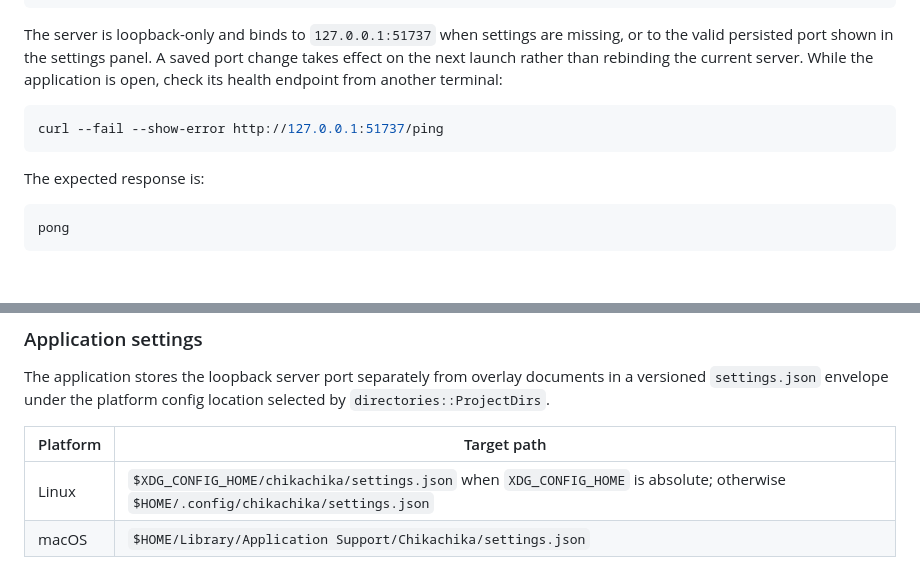
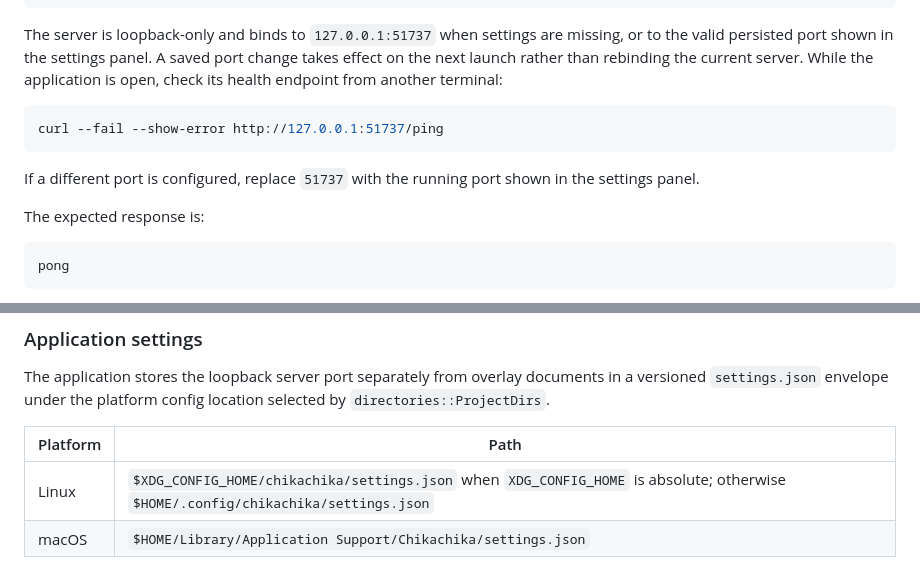
Before and after one commit to marcybelardo/chikachika, a Markdown page: README.md, 2 parts joined by grey strips. Drawn GitHub-style; blank space fills up the shorter version.

Commit message:
docs(issue-8): describe configured endpoint

````diff
--- a/README.md
+++ b/README.md
@@ -108,6 +108,8 @@ The server is loopback-only and binds to `127.0.0.1:51737` when settings are mis
 curl --fail --show-error http://127.0.0.1:51737/ping
 ```
 
+If a different port is configured, replace `51737` with the running port shown in the settings panel.
+
 The expected response is:
 
 ```text
@@ -131,7 +133,7 @@ The application creates the parent directory when needed and never falls back to
 
 The application stores the loopback server port separately from overlay documents in a versioned `settings.json` envelope under the platform config location selected by `directories::ProjectDirs`.
 
-| Platform | Target path |
+| Platform | Path |
 |---|---|
 | Linux | `$XDG_CONFIG_HOME/chikachika/settings.json` when `XDG_CONFIG_HOME` is absolute; otherwise `$HOME/.config/chikachika/settings.json` |
 | macOS | `$HOME/Library/Application Support/Chikachika/settings.json` |
````
Also changed, not shown: docs/architecture/INDEX.md (+1 -1 lines).
